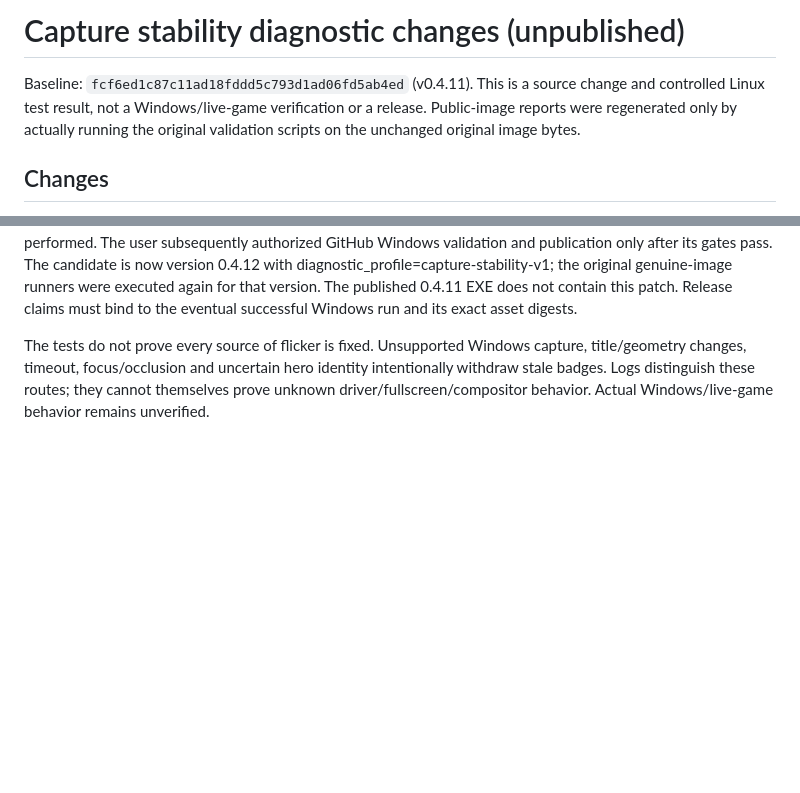
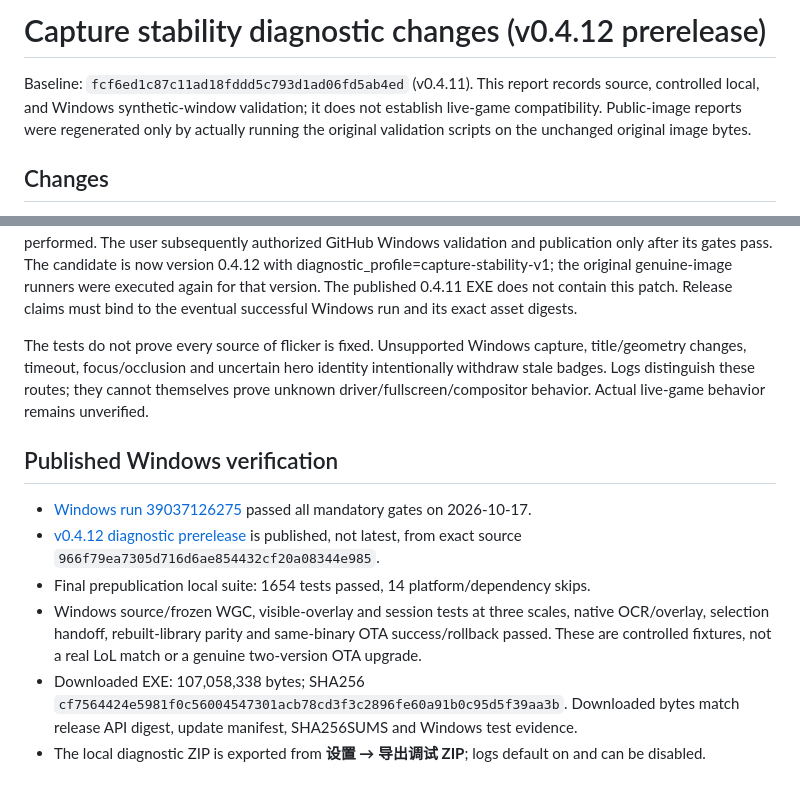
Before and after one commit to Junming-Liang/vga-aram-helper, a Markdown page: reports/CAPTURE_STABILITY_DIAGNOSTICS.md, 2 parts joined by grey strips. Rendered like a GitHub page; blank space fills up the shorter version.

```diff
--- a/reports/CAPTURE_STABILITY_DIAGNOSTICS.md
+++ b/reports/CAPTURE_STABILITY_DIAGNOSTICS.md
@@ -1,8 +1,8 @@
-# Capture stability diagnostic changes (unpublished)
+# Capture stability diagnostic changes (v0.4.12 prerelease)
 
 Baseline: `fcf6ed1c87c11ad18fddd5c793d1ad06fd5ab4ed` (v0.4.11).
-This is a source change and controlled Linux test result, not a Windows/live-game
-verification or a release. Public-image reports were regenerated only by actually
+This report records source, controlled local, and Windows synthetic-window validation;
+it does not establish live-game compatibility. Public-image reports were regenerated only by actually
 running the original validation scripts on the unchanged original image bytes.
 
 ## Changes
@@ -97,4 +97,13 @@ The tests do not prove every source of flicker is fixed. Unsupported Windows
 capture, title/geometry changes, timeout, focus/occlusion and uncertain hero
 identity intentionally withdraw stale badges. Logs distinguish these routes;
 they cannot themselves prove unknown driver/fullscreen/compositor behavior.
-Actual Windows/live-game behavior remains unverified.
+Actual live-game behavior remains unverified.
+
+## Published Windows verification
+
+- [Windows run 39037126275](https://github.com/Junming-Liang/vga-aram-helper/actions/runs/39037126275) passed all mandatory gates on 2026-10-17.
+- [v0.4.12 diagnostic prerelease](https://github.com/Junming-Liang/vga-aram-helper/releases/tag/v0.4.12) is published, not latest, from exact source `966f79ea7305d716d6ae854432cf20a08344e985`.
+- Final prepublication local suite: 1654 tests passed, 14 platform/dependency skips.
+- Windows source/frozen WGC, visible-overlay and session tests at three scales, native OCR/overlay, selection handoff, rebuilt-library parity and same-binary OTA success/rollback passed. These are controlled fixtures, not a real LoL match or a genuine two-version OTA upgrade.
+- Downloaded EXE: 107,058,338 bytes; SHA256 `cf7564424e5981f0c56004547301acb78cd3f3c2896fe60a91b0c95d5f39aa3b`. Downloaded bytes match release API digest, update manifest, SHA256SUMS and Windows test evidence.
+- The local diagnostic ZIP is exported from **设置 → 导出调试 ZIP**; logs default on and can be disabled.
```
Also changed, not shown: README.en.md (+12 -10 lines), README.md (+12 -10 lines).
